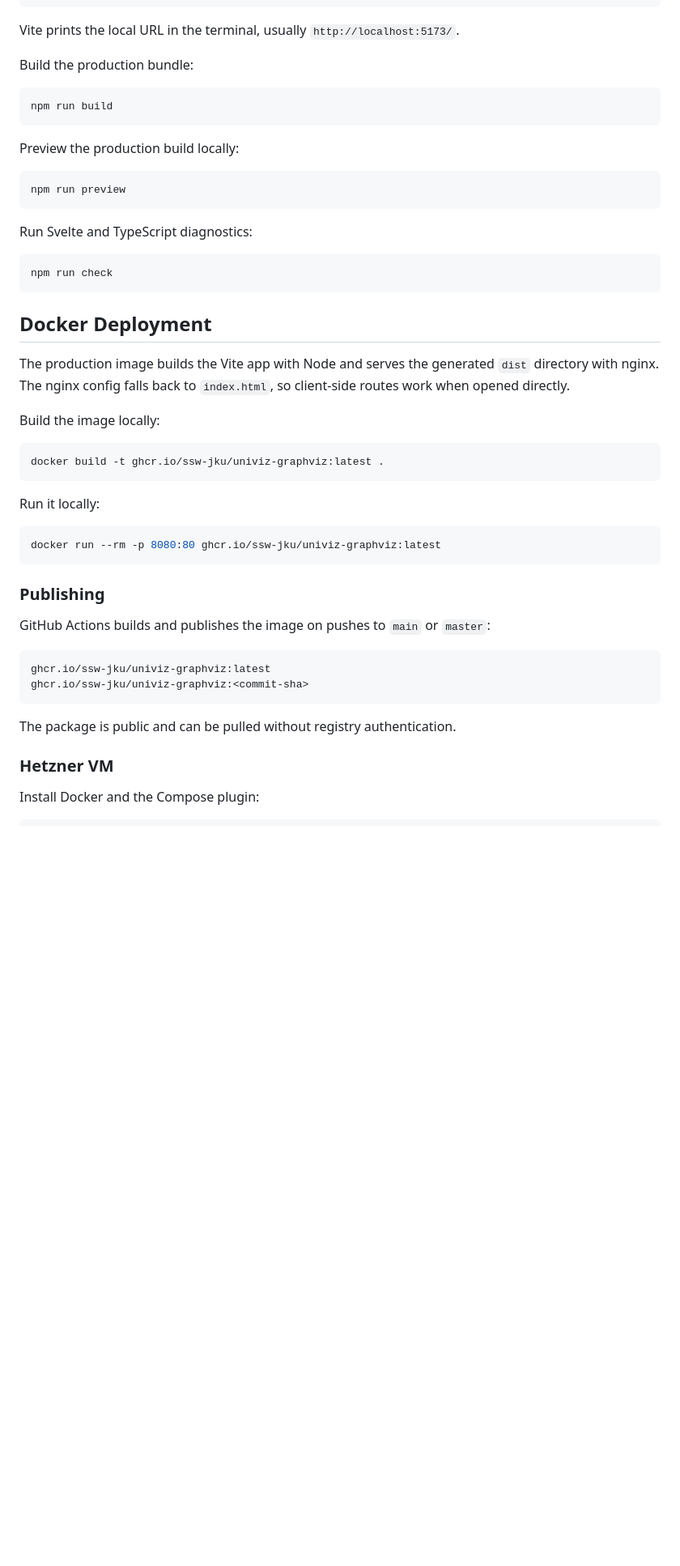
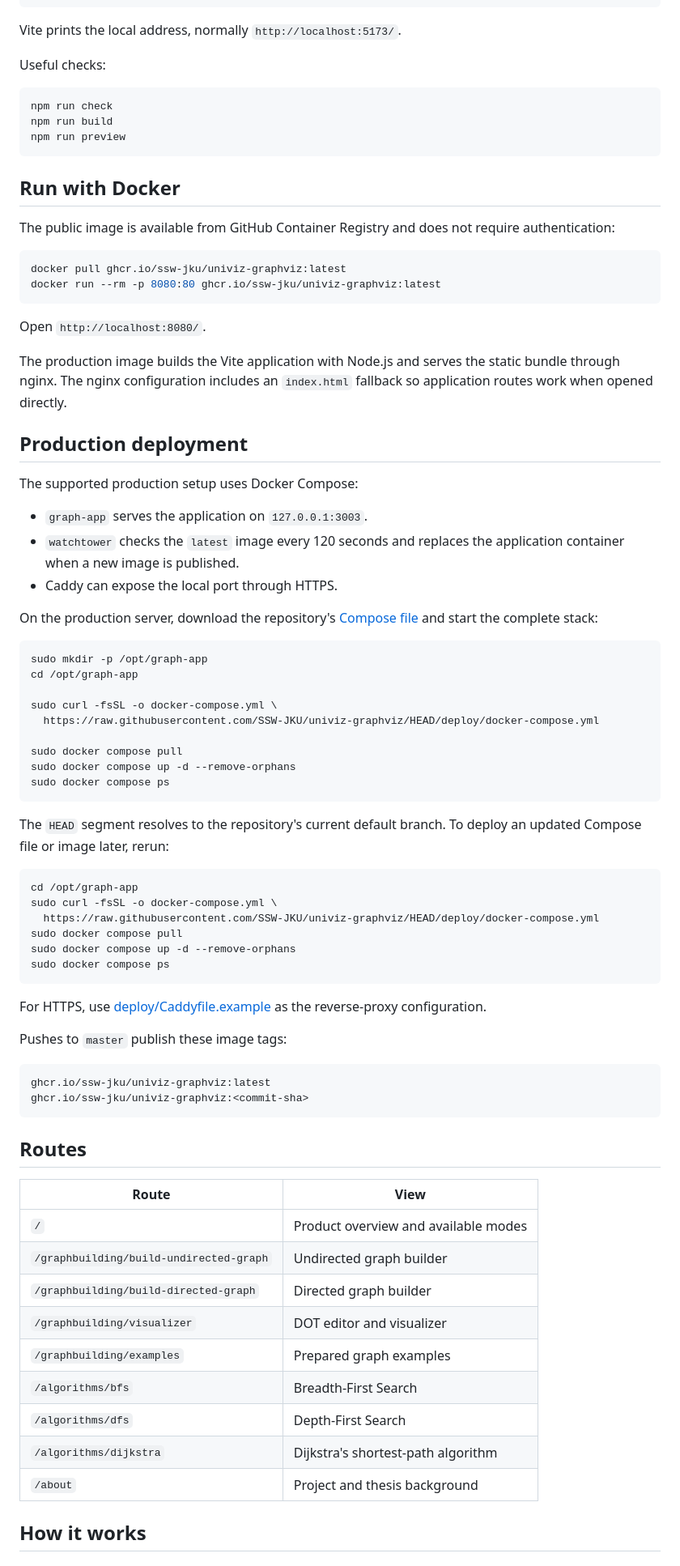
Before and after one commit to SSW-JKU/univiz-graphviz, a Markdown page: README.md, the part around one of its changes. Shown at 81% size. Drawn GitHub-style; blank space fills up the shorter version.

````diff
--- a/README.md
+++ b/README.md
@@ -69,56 +55,91 @@ Start the development server:
 npm run dev
 ```
 
-Vite prints the local URL in the terminal, usually `http://localhost:5173/`.
+Vite prints the local address, normally `http://localhost:5173/`.
 
-Build the production bundle:
+Useful checks:
 
 ```bash
+npm run check
 npm run build
-```
-
-Preview the production build locally:
-
-```bash
 npm run preview
 ```
 
-Run Svelte and TypeScript diagnostics:
+## Run with Docker
+
+The public image is available from GitHub Container Registry and does not
+require authentication:
 
 ```bash
-npm run check
-```
-
-## Docker Deployment
-
-The production image builds the Vite app with Node and serves the generated
-`dist` directory with nginx. The nginx config falls back to `index.html`, so
-client-side routes work when opened directly.
-
-Build the image locally:
-
-```bash
-docker build -t ghcr.io/ssw-jku/univiz-graphviz:latest .
-```
-
-Run it locally:
-
-```bash
+docker pull ghcr.io/ssw-jku/univiz-graphviz:latest
 docker run --rm -p 8080:80 ghcr.io/ssw-jku/univiz-graphviz:latest
 ```
 
-### Publishing
+Open `http://localhost:8080/`.
 
-GitHub Actions builds and publishes the image on pushes to `main` or `master`:
+The production image builds the Vite application with Node.js and serves the
+static bundle through nginx. The nginx configuration includes an
+`index.html` fallback so application routes work when opened directly.
+
+## Production deployment
+
+The supported production setup uses Docker Compose:
+
+- `graph-app` serves the application on `127.0.0.1:3003`.
+- `watchtower` checks the `latest` image every 120 seconds and replaces the
+  application container when a new image is published.
+- Caddy can expose the local port through HTTPS.
+
+On the production server, download the repository's
+[Compose file](deploy/docker-compose.yml) and start the complete stack:
+
+```bash
+sudo mkdir -p /opt/graph-app
+cd /opt/graph-app
+
+sudo curl -fsSL -o docker-compose.yml \
+  https://raw.githubusercontent.com/SSW-JKU/univiz-graphviz/HEAD/deploy/docker-compose.yml
+
+sudo docker compose pull
+sudo docker compose up -d --remove-orphans
+sudo docker compose ps
+```
+
+The `HEAD` segment resolves to the repository's current default branch. To
+deploy an updated Compose file or image later, rerun:
+
+```bash
+cd /opt/graph-app
+sudo curl -fsSL -o docker-compose.yml \
+  https://raw.githubusercontent.com/SSW-JKU/univiz-graphviz/HEAD/deploy/docker-compose.yml
+sudo docker compose pull
+sudo docker compose up -d --remove-orphans
+sudo docker compose ps
+```
+
+For HTTPS, use [deploy/Caddyfile.example](deploy/Caddyfile.example) as the
+reverse-proxy configuration.
+
+Pushes to `master` publish these image tags:
 
 ```text
 ghcr.io/ssw-jku/univiz-graphviz:latest
 ghcr.io/ssw-jku/univiz-graphviz:<commit-sha>
 ```
 
-The package is public and can be pulled without registry authentication.
+## Routes
 
-### Hetzner VM
+| Route | View |
+| --- | --- |
+| `/` | Product overview and available modes |
+| `/graphbuilding/build-undirected-graph` | Undirected graph builder |
+| `/graphbuilding/build-directed-graph` | Directed graph builder |
+| `/graphbuilding/visualizer` | DOT editor and visualizer |
+| `/graphbuilding/examples` | Prepared graph examples |
+| `/algorithms/bfs` | Breadth-First Search |
+| `/algorithms/dfs` | Depth-First Search |
+| `/algorithms/dijkstra` | Dijkstra's shortest-path algorithm |
+| `/about` | Project and thesis background |
 
-Install Docker and the Compose plugin:
+## How it works
 
````
Also changed, not shown: other parts of README.md (+120 -180 lines), deploy/README.md (deleted, +0 -32 lines).
